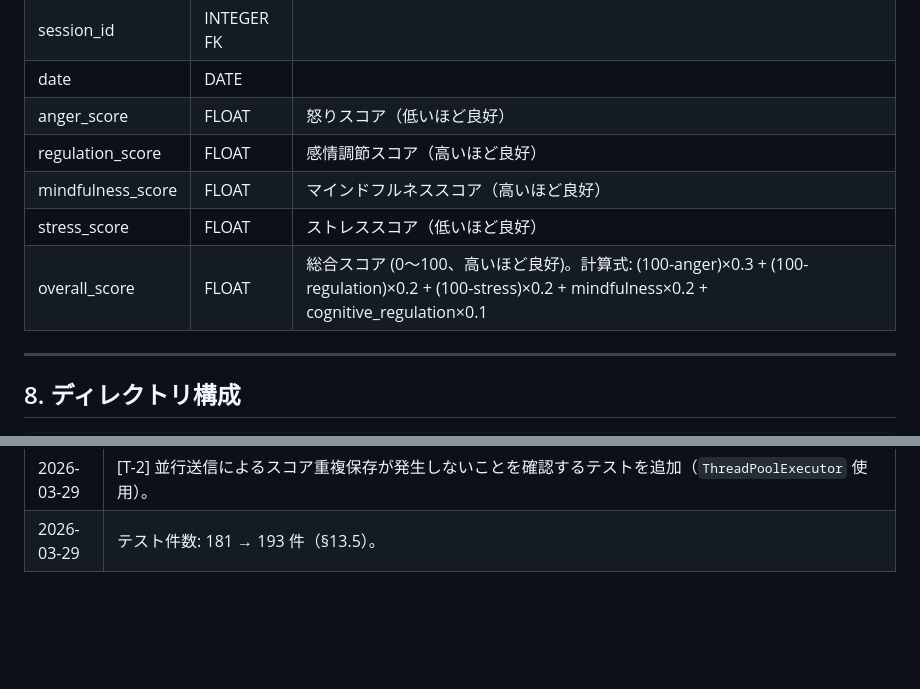
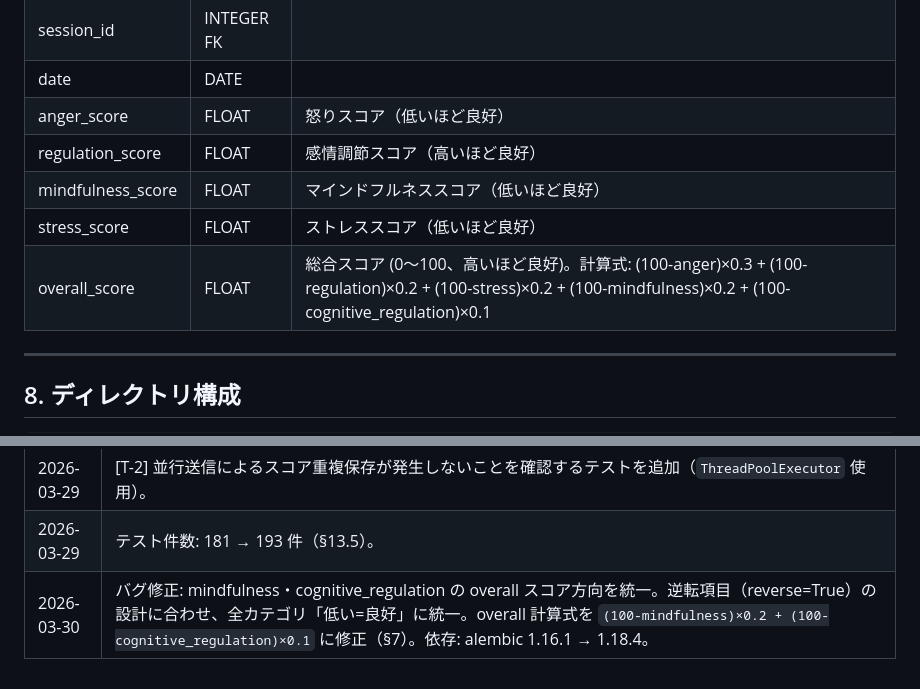
Before and after one commit to dctsatopy/tancha-naran-do, a Markdown page: development_background.md, 2 parts joined by grey strips. Drawn GitHub-style; blank space fills up the shorter version.

Commit message:
docs: overall スコア計算式の誤記・mindfulness 方向性を仕様書に反映
b341b78 のバグ修正（mindfulness/cognitive_regulation の overall
スコア方向統一）を development_background.md に反映する。

- §7 mindfulness_score: 「高いほど良好」→「低いほど良好」に修正
- §7 overall_score 計算式: mindfulness×0.2 + cognitive_regulation×0.1
  → (100-mindfulness)×0.2 + (100-cognitive_regulation)×0.1 に修正
- §13.5 テスト件数の確認日付を 2026-03-30 に更新
- §15 変更履歴に 2026-03-30 のバグ修正エントリを追加

Co-Authored-By: Claude Sonnet 4.6 <noreply@anthropic.com>

```diff
--- a/development_background.md
+++ b/development_background.md
@@ -155,9 +155,9 @@
 | date | DATE | |
 | anger_score | FLOAT | 怒りスコア（低いほど良好） |
 | regulation_score | FLOAT | 感情調節スコア（高いほど良好） |
-| mindfulness_score | FLOAT | マインドフルネススコア（高いほど良好） |
+| mindfulness_score | FLOAT | マインドフルネススコア（低いほど良好） |
 | stress_score | FLOAT | ストレススコア（低いほど良好） |
-| overall_score | FLOAT | 総合スコア (0〜100、高いほど良好)。計算式: (100-anger)×0.3 + (100-regulation)×0.2 + (100-stress)×0.2 + mindfulness×0.2 + cognitive_regulation×0.1 |
+| overall_score | FLOAT | 総合スコア (0〜100、高いほど良好)。計算式: (100-anger)×0.3 + (100-regulation)×0.2 + (100-stress)×0.2 + (100-mindfulness)×0.2 + (100-cognitive_regulation)×0.1 |
 
 ---
 
@@ -441,3 +441,4 @@ docker exec -w /app <container_id> python -m pytest tests/ --cov=app --cov-repor
 | 2026-03-29 | [T-1] スコア計算の境界値テストを6件追加（全回答値1/4・中間値・カテゴリ単独・認知的調節の方向性）。 |
 | 2026-03-29 | [T-2] 並行送信によるスコア重複保存が発生しないことを確認するテストを追加（`ThreadPoolExecutor` 使用）。 |
 | 2026-03-29 | テスト件数: 181 → 193 件（§13.5）。 |
+| 2026-03-30 | バグ修正: mindfulness・cognitive_regulation の overall スコア方向を統一。逆転項目（reverse=True）の設計に合わせ、全カテゴリ「低い=良好」に統一。overall 計算式を `(100-mindfulness)×0.2 + (100-cognitive_regulation)×0.1` に修正（§7）。依存: alembic 1.16.1 → 1.18.4。 |
```
Also changed, not shown: other parts of development_background.md (+1 -1 lines).
